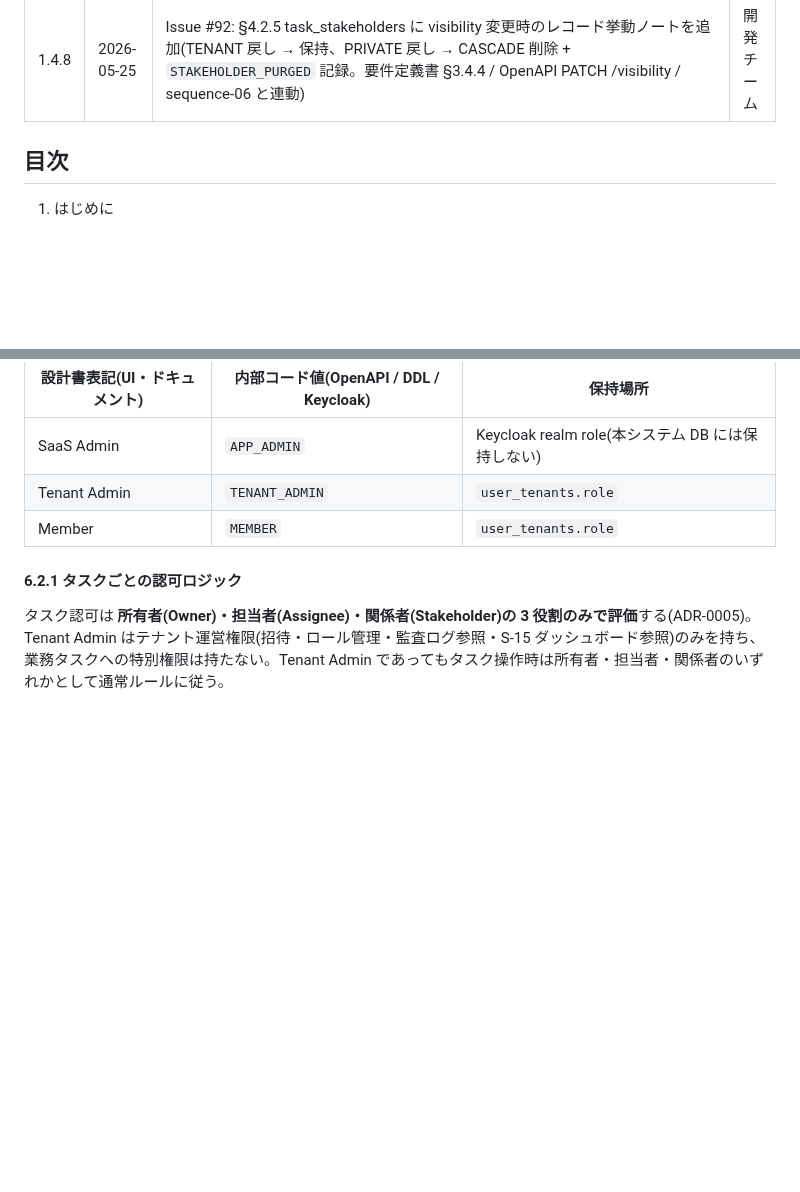
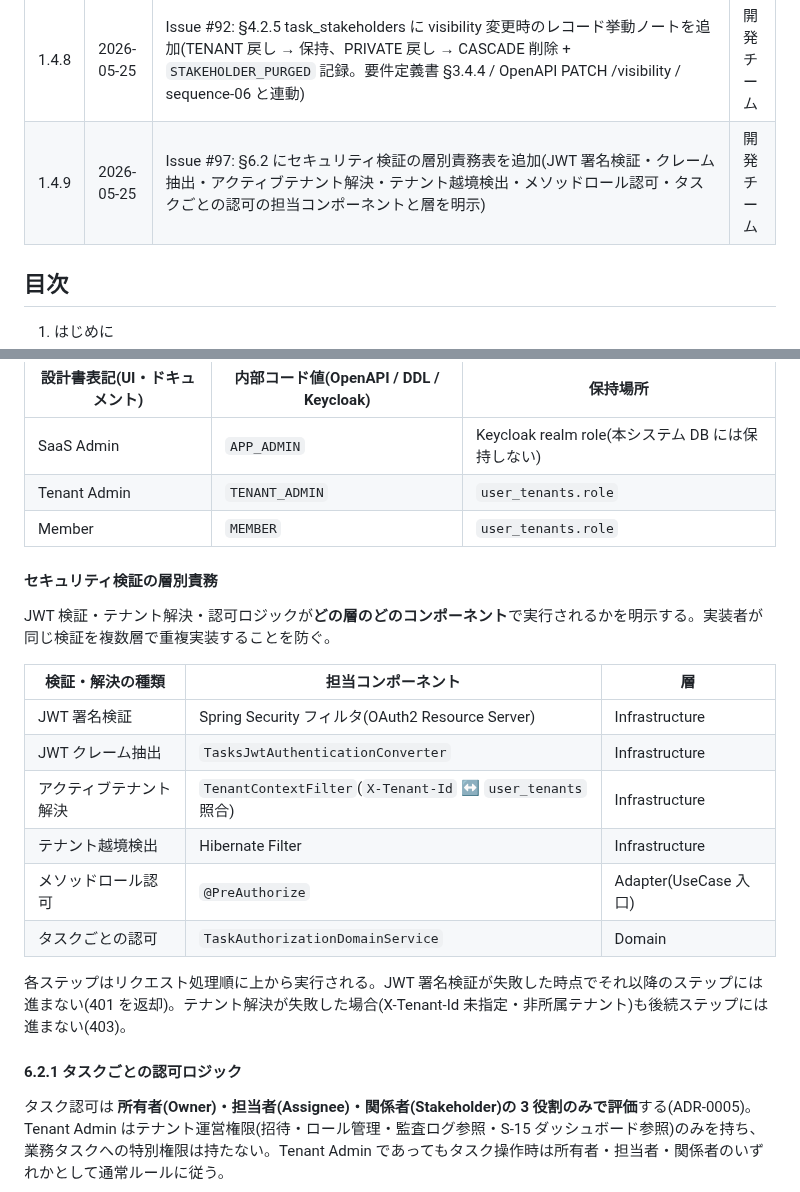
Before and after one commit to win2cot/tasks-webapi, a Markdown page: docs/specs/基本設計書.md, 2 parts joined by grey strips. Drawn GitHub-style; blank space fills up the shorter version.

Commit message:
docs(spec): §6.2 にセキュリティ検証の層別責務表を追記 (#97) (#260)
JWT 署名検証・クレーム抽出・アクティブテナント解決・テナント越境検出・
メソッドロール認可・タスクごとの認可が、それぞれどの層のどのコンポーネントで
実行されるかを明示する表を §6.2 に追加する。

実装者が同じ検証を複数層で重複実装するリスクを防ぐため、各ステップの
担当コンポーネントと処理順序（早期 return 条件）を合わせて記述する。

Closes #97

Co-authored-by: claude[bot] <41898282+claude[bot]@users.noreply.github.com>
Co-authored-by: Claude Sonnet 4.6 <noreply@anthropic.com>

```diff
--- a/docs/specs/基本設計書.md
+++ b/docs/specs/基本設計書.md
@@ -29,6 +29,7 @@ Version 1.4.8
 | 1.4.6 | 2026-05-25 | Issue #78: §6.2 にロール表記 設計書表記 ↔ 内部コード値マッピング表を追加(`SaaS Admin` → `APP_ADMIN` / `Tenant Admin` → `TENANT_ADMIN` / `Member` → `MEMBER`) | 開発チーム |
 | 1.4.7 | 2026-05-25 | Issue #79: §6.2 に SaaS Admin 管理方式の専用ノートを追加(Keycloak realm role `APP_ADMIN` で管理・本システム DB には保持しない・`hasRole('APP_ADMIN')` による制御を明示) | 開発チーム |
 | 1.4.8 | 2026-05-25 | Issue #92: §4.2.5 task_stakeholders に visibility 変更時のレコード挙動ノートを追加(TENANT 戻し → 保持、PRIVATE 戻し → CASCADE 削除 + `STAKEHOLDER_PURGED` 記録。要件定義書 §3.4.4 / OpenAPI PATCH /visibility / sequence-06 と連動) | 開発チーム |
+| 1.4.9 | 2026-05-25 | Issue #97: §6.2 にセキュリティ検証の層別責務表を追加(JWT 署名検証・クレーム抽出・アクティブテナント解決・テナント越境検出・メソッドロール認可・タスクごとの認可の担当コンポーネントと層を明示) | 開発チーム |
 
 ## 目次
 
@@ -862,6 +863,21 @@ tenant_id・owner_id はリクエストで受け取らず、認証コンテキ
 | Tenant Admin | `TENANT_ADMIN` | `user_tenants.role` |
 | Member | `MEMBER` | `user_tenants.role` |
 
+#### セキュリティ検証の層別責務
+
+JWT 検証・テナント解決・認可ロジックが**どの層のどのコンポーネント**で実行されるかを明示する。実装者が同じ検証を複数層で重複実装することを防ぐ。
+
+| 検証・解決の種類 | 担当コンポーネント | 層 |
+|---|---|---|
+| JWT 署名検証 | Spring Security フィルタ(OAuth2 Resource Server) | Infrastructure |
+| JWT クレーム抽出 | `TasksJwtAuthenticationConverter` | Infrastructure |
+| アクティブテナント解決 | `TenantContextFilter`(`X-Tenant-Id` ↔ `user_tenants` 照合) | Infrastructure |
+| テナント越境検出 | Hibernate Filter | Infrastructure |
+| メソッドロール認可 | `@PreAuthorize` | Adapter(UseCase 入口) |
+| タスクごとの認可 | `TaskAuthorizationDomainService` | Domain |
+
+各ステップはリクエスト処理順に上から実行される。JWT 署名検証が失敗した時点でそれ以降のステップには進まない(401 を返却)。テナント解決が失敗した場合(X-Tenant-Id 未指定・非所属テナント)も後続ステップには進まない(403)。
+
 #### 6.2.1 タスクごとの認可ロジック
 
 タスク認可は **所有者(Owner)・担当者(Assignee)・関係者(Stakeholder)の 3 役割のみで評価**する(ADR-0005)。Tenant Admin はテナント運営権限(招待・ロール管理・監査ログ参照・S-15 ダッシュボード参照)のみを持ち、業務タスクへの特別権限は持たない。Tenant Admin であってもタスク操作時は所有者・担当者・関係者のいずれかとして通常ルールに従う。
```
